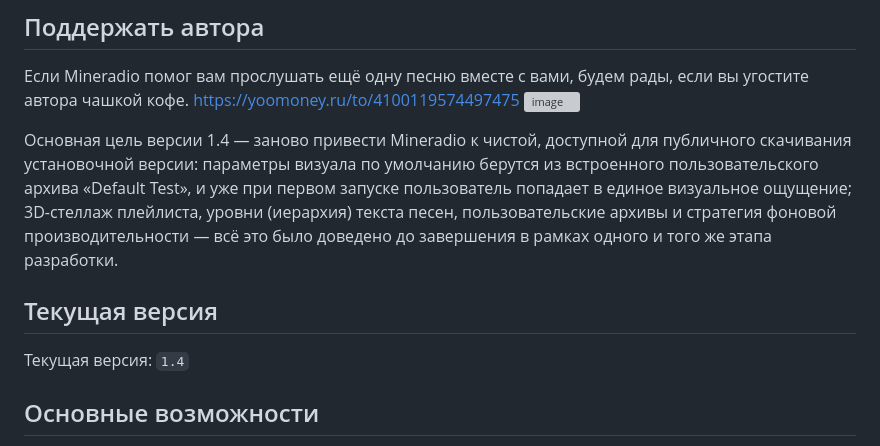
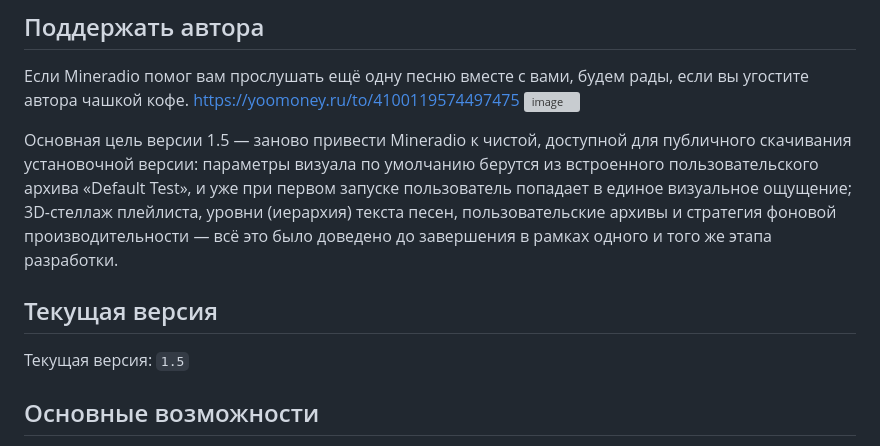
Before and after one commit to hzSade/MineRado-for-sade, a Markdown page: README.md, the part around the change. Drawn GitHub-style; grey boxes are pictures that could not be loaded.

```diff
--- a/README.md
+++ b/README.md
@@ -25,10 +25,10 @@ Mineradio for Sade — доработанная версия Windows-плеер
 https://yoomoney.ru/to/4100119574497475
 <img width="1860" height="2560" alt="image" src="https://github.com/user-attachments/assets/07101997-c970-4b55-8ca0-1784c1b4e88b" />
 
-Основная цель версии 1.4 — заново привести Mineradio к чистой, доступной для публичного скачивания установочной версии: параметры визуала по умолчанию берутся из встроенного пользовательского архива «Default Test», и уже при первом запуске пользователь попадает в единое визуальное ощущение; 3D-стеллаж плейлиста, уровни (иерархия) текста песен, пользовательские архивы и стратегия фоновой производительности — всё это было доведено до завершения в рамках одного и того же этапа разработки.
+Основная цель версии 1.5 — заново привести Mineradio к чистой, доступной для публичного скачивания установочной версии: параметры визуала по умолчанию берутся из встроенного пользовательского архива «Default Test», и уже при первом запуске пользователь попадает в единое визуальное ощущение; 3D-стеллаж плейлиста, уровни (иерархия) текста песен, пользовательские архивы и стратегия фоновой производительности — всё это было доведено до завершения в рамках одного и того же этапа разработки.
 ## Текущая версия
 
-Текущая версия: `1.4`
+Текущая версия: `1.5`
 
 ## Основные возможности
 
```
